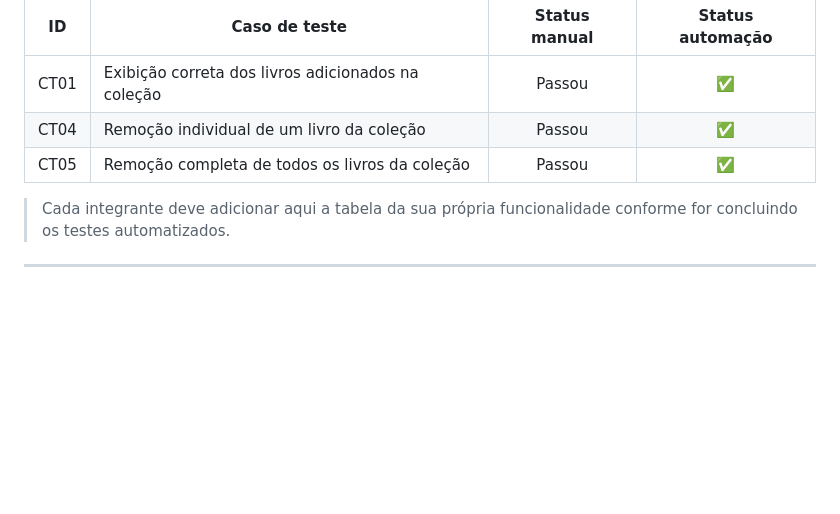
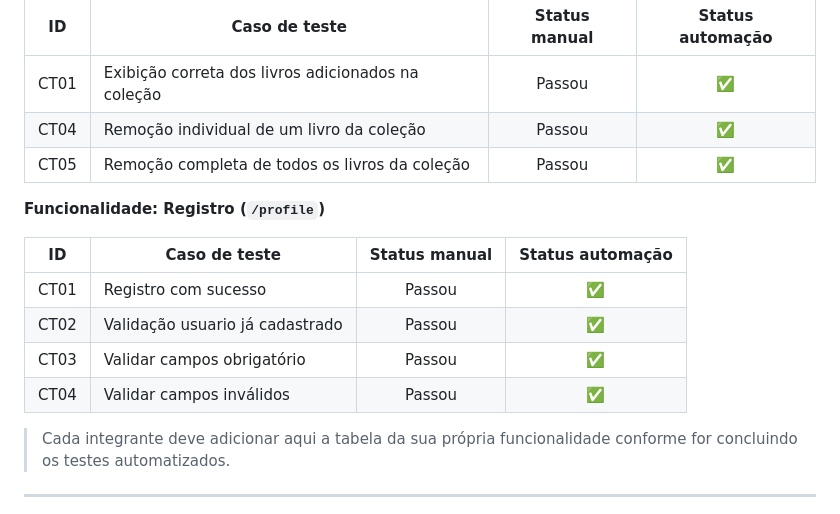
Before and after one commit to IsmaelSilvaS/avanti-cypress-bookstore-squad8, a Markdown page: README.md, the part around one of its changes. Drawn GitHub-style; blank space fills up the shorter version.

Commit message:
Update README with registration test cases
Added functionality section for user registration tests.

```diff
--- a/README.md
+++ b/README.md
@@ -95,6 +95,15 @@ npx cypress run
 | CT04 | Remoção individual de um livro da coleção                 | Passou | ✅ |
 | CT05 | Remoção completa de todos os livros da coleção            | Passou | ✅ |
 
+**Funcionalidade: Registro (`/profile`)**
+
+| ID   | Caso de teste                                            | Status manual | Status automação |
+|------|-----------------------------------------------------------|:---:|:---:|
+| CT01 | Registro com sucesso                                      | Passou | ✅ |
+| CT02 | Validação usuario já cadastrado                           | Passou | ✅ |
+| CT03 | Validar campos obrigatório                                | Passou | ✅ |
+| CT04 | Validar campos inválidos                                  | Passou | ✅ |
+
 > Cada integrante deve adicionar aqui a tabela da sua própria funcionalidade conforme for concluindo os testes automatizados.
 
 ---
```
Also changed, not shown: other parts of README.md (+1 -1 lines).
